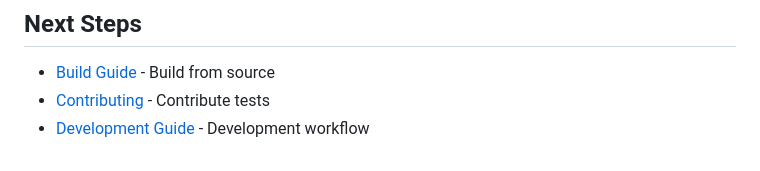
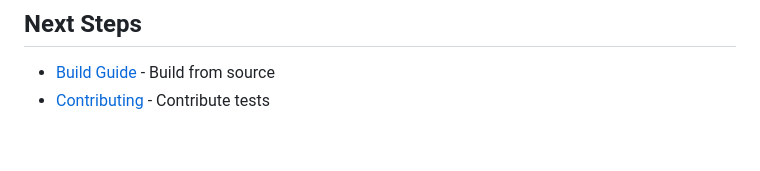
Before and after one commit to hlvm-dev/hql, a Markdown page: docs/TESTING.md, the part around the change. Drawn GitHub-style.

```diff
--- a/docs/TESTING.md
+++ b/docs/TESTING.md
@@ -365,4 +365,3 @@ All features must have tests.
 
 - [Build Guide](./BUILD.md) - Build from source
 - [Contributing](../CONTRIBUTING.md) - Contribute tests
-- [Development Guide](./DEVELOPMENT.md) - Development workflow
```
Also changed, not shown: docs/BUILD.md (+0 -1 lines), docs/GUIDE.md (+0 -2 lines).
